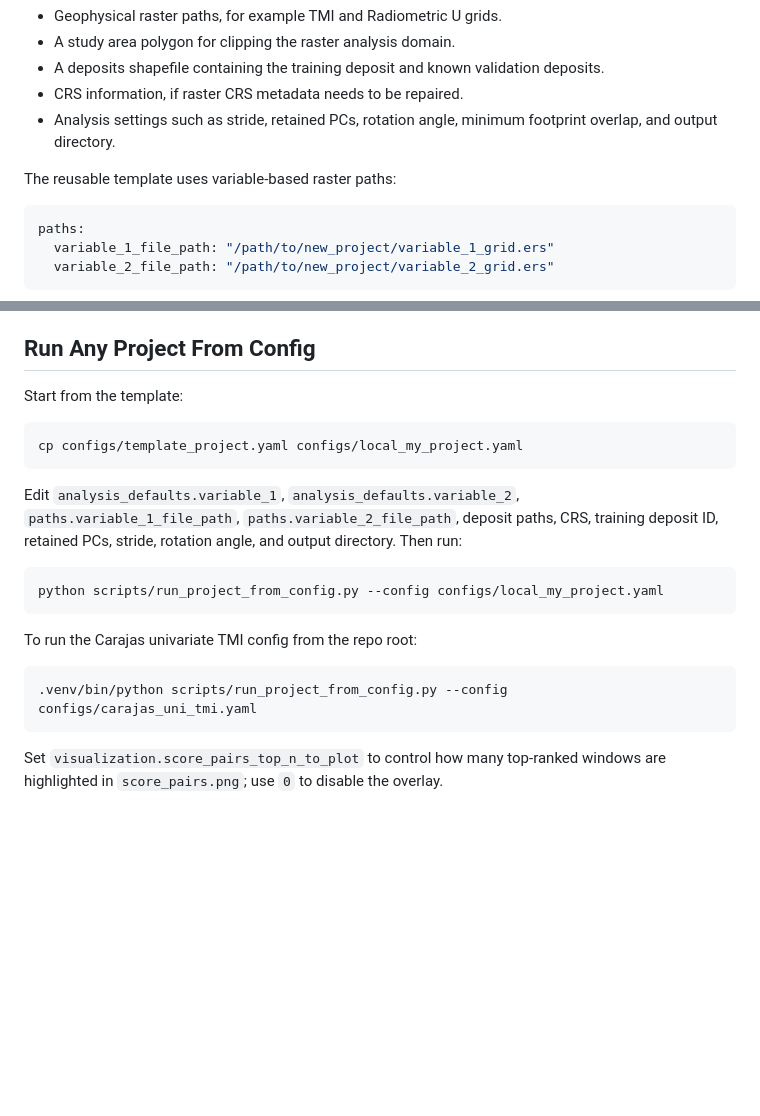
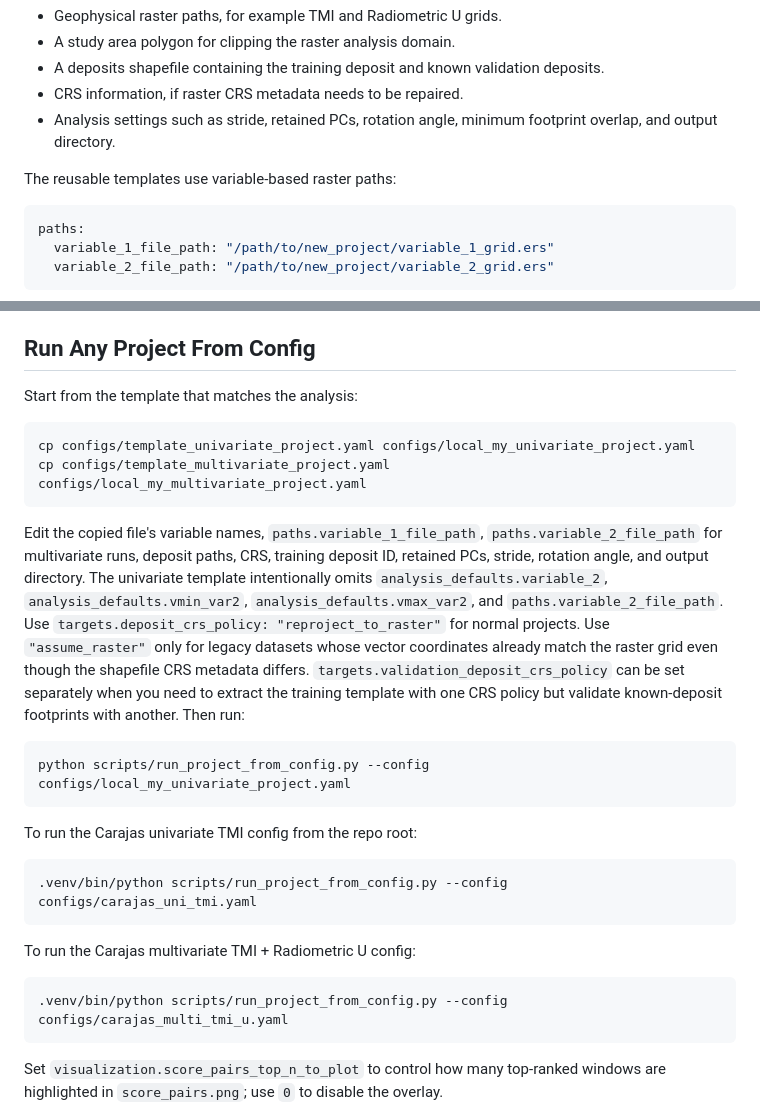
Before and after one commit to sofia-mantilla/spatial-pca-geophysical-pattern-recognition, a Markdown page: README.md, 2 parts joined by grey strips. GitHub-like rendering; blank space fills up the shorter version.

Commit message:
updating yaml to check uni and multi workflows. Uni matches the legacy but multi not yet.

````diff
--- a/README.md
+++ b/README.md
@@ -108,7 +108,7 @@ Each run config should provide:
 - Analysis settings such as stride, retained PCs, rotation angle, minimum
   footprint overlap, and output directory.
 
-The reusable template uses variable-based raster paths:
+The reusable templates use variable-based raster paths:
 
 ```yaml
 paths:
@@ -202,25 +202,41 @@ validation functions.
 
 ## Run Any Project From Config
 
-Start from the template:
+Start from the template that matches the analysis:
 
 ```bash
-cp configs/template_project.yaml configs/local_my_project.yaml
+cp configs/template_univariate_project.yaml configs/local_my_univariate_project.yaml
+cp configs/template_multivariate_project.yaml configs/local_my_multivariate_project.yaml
 ```
 
-Edit `analysis_defaults.variable_1`, `analysis_defaults.variable_2`,
-`paths.variable_1_file_path`, `paths.variable_2_file_path`, deposit paths, CRS,
-training deposit ID, retained PCs, stride, rotation angle, and output directory.
+Edit the copied file's variable names, `paths.variable_1_file_path`,
+`paths.variable_2_file_path` for multivariate runs, deposit paths, CRS, training
+deposit ID, retained PCs, stride, rotation angle, and output directory. The
+univariate template intentionally omits `analysis_defaults.variable_2`,
+`analysis_defaults.vmin_var2`, `analysis_defaults.vmax_var2`, and
+`paths.variable_2_file_path`.
+Use `targets.deposit_crs_policy: "reproject_to_raster"` for normal projects.
+Use `"assume_raster"` only for legacy datasets whose vector coordinates already
+match the raster grid even though the shapefile CRS metadata differs.
+`targets.validation_deposit_crs_policy` can be set separately when you need to
+extract the training template with one CRS policy but validate known-deposit
+footprints with another.
 Then run:
 
 ```bash
-python scripts/run_project_from_config.py --config configs/local_my_project.yaml
+python scripts/run_project_from_config.py --config configs/local_my_univariate_project.yaml
 ```
 
 To run the Carajas univariate TMI config from the repo root:
 
 ```bash
 .venv/bin/python scripts/run_project_from_config.py --config configs/carajas_uni_tmi.yaml
+```
+
+To run the Carajas multivariate TMI + Radiometric U config:
+
+```bash
+.venv/bin/python scripts/run_project_from_config.py --config configs/carajas_multi_tmi_u.yaml
 ```
 
 Set `visualization.score_pairs_top_n_to_plot` to control how many top-ranked
````
